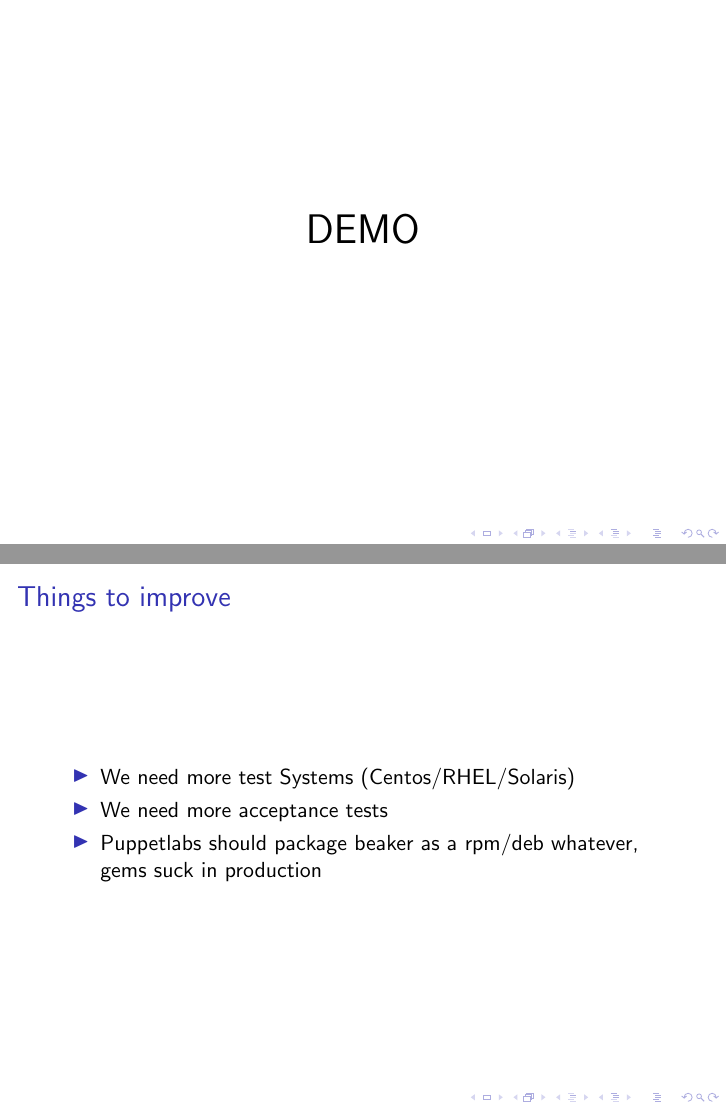
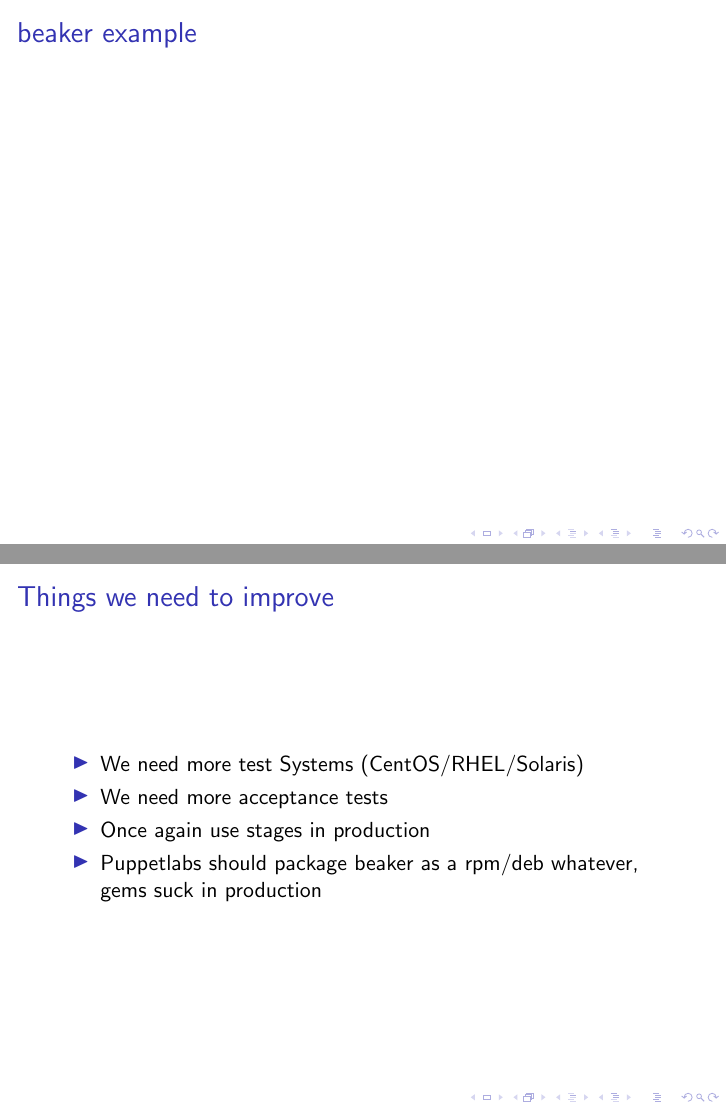
Before and after one commit to tosmi/puppetcamp2014, LaTeX slides (tex/puppetcamp2014.tex): pages 35 and 37 of 38 before the commit and pages 35 and 38 of 39 after it, joined at a grey line. Compiled offline with pdfLaTeX.

Commit message:
new slide about beaker, minor fixes

```diff
--- a/tex/puppetcamp2014.tex
+++ b/tex/puppetcamp2014.tex
@@ -314,6 +314,11 @@ describe 'samplemodule', :type => :class do
   end
 end
   \end{lstlisting}
+
+\end{frame}
+
+\begin{frame}
+  \frametitle{beaker example}
 
 \end{frame}
 
@@ -341,11 +346,12 @@ end
 \end{frame}
 
 \begin{frame}
-  \frametitle{Things to improve}
+  \frametitle{Things we need to improve}
 
   \begin{itemize}
-  \item We need more test Systems (Centos/RHEL/Solaris)
+  \item We need more test Systems (CentOS/RHEL/Solaris)
   \item We need more acceptance tests
+  \item Once again use stages in production
   \item Puppetlabs should package beaker as a rpm/deb whatever, gems
     suck in production
   \end{itemize}
```
Also changed, not shown: tex/puppetcamp2014.tex (4 more changed lines).
